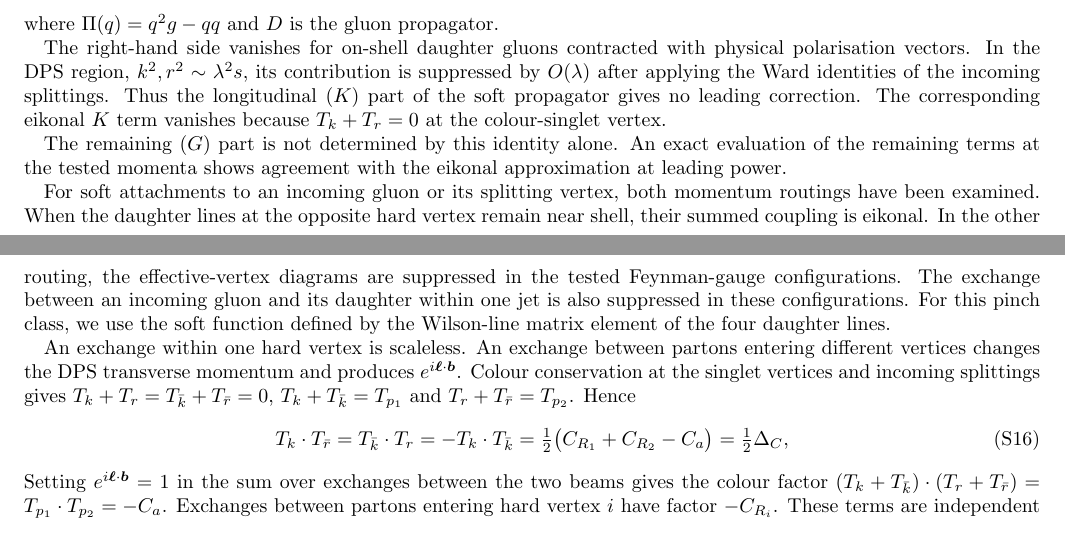
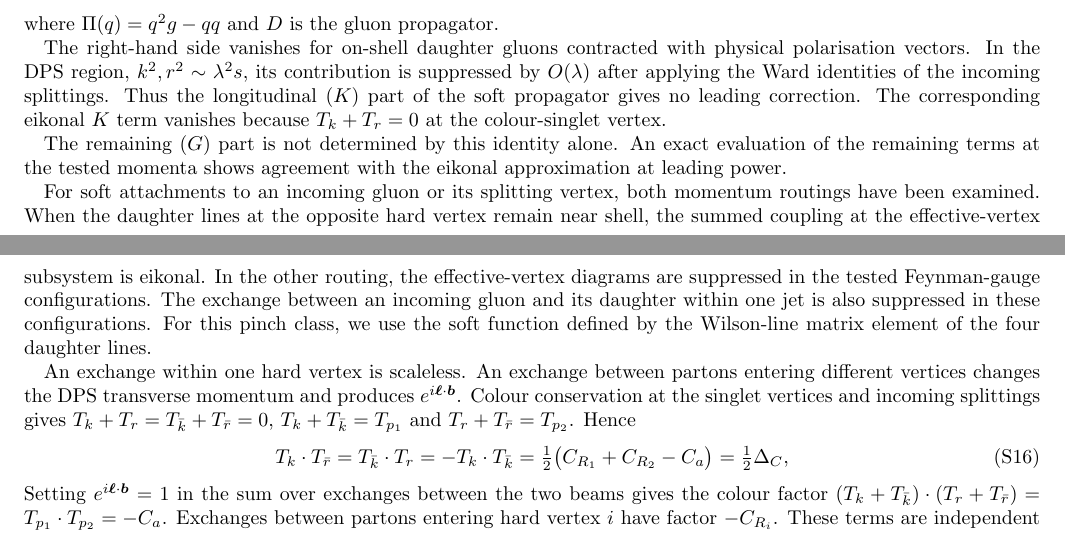
Before and after one commit to abhattacharya1992/two-loop-dps-prl, a LaTeX paper (paper2/manuscript_prl/supplement.tex): two parts of pages 5 and 6 of 33, joined at a grey line, cut so that both start at the same text. Compiled offline with pdfLaTeX; a LaTeX package or settings file that is missing is left out.

Commit message:
Clarify effective-vertex subsystem in soft-gluon statement

```diff
--- a/paper2/manuscript_prl/supplement.tex
+++ b/paper2/manuscript_prl/supplement.tex
@@ -776,8 +776,9 @@ For soft attachments to an incoming gluon
 or its splitting vertex, both momentum
 routings have been examined. When the
 daughter lines at the opposite hard vertex
-remain near shell, their summed coupling
-is eikonal. In the other routing, the
+remain near shell, the summed coupling at
+the effective-vertex subsystem is eikonal.
+In the other routing, the
 effective-vertex diagrams are suppressed
 in the tested Feynman-gauge configurations.
 The exchange between an incoming gluon
```
